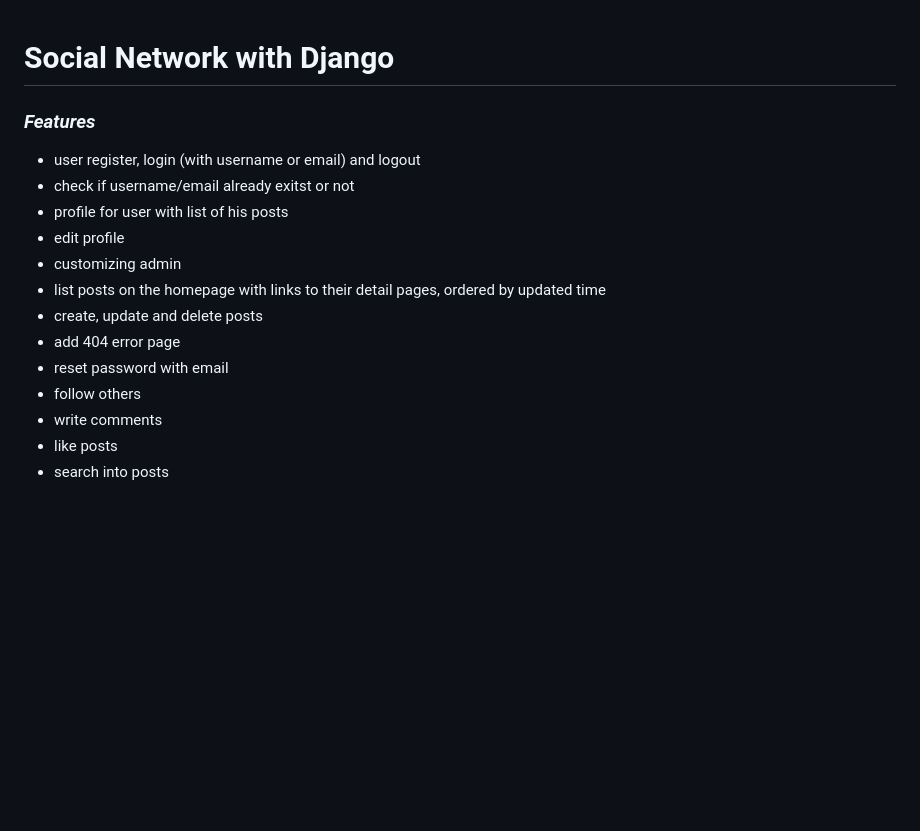
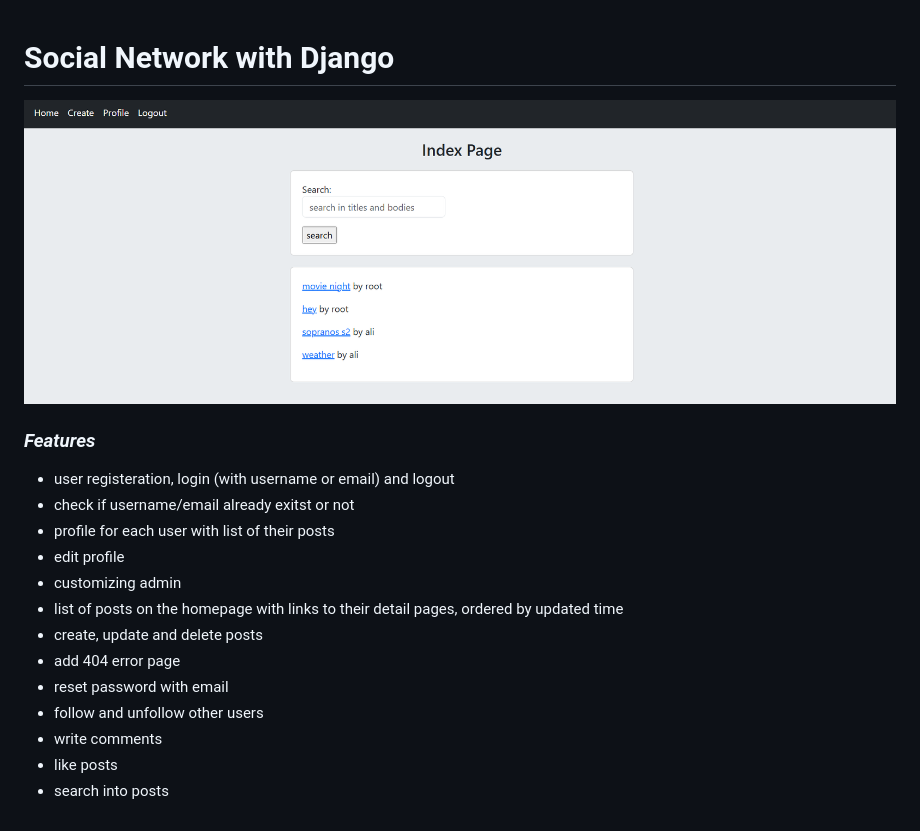
Before and after one commit to ali-a8s/social_network, a Markdown page: README.md, the part around the change. Rendered like a GitHub page; pictures changed too: site_pic.png (added); blank space fills up the shorter version.

```diff
--- a/README.md
+++ b/README.md
@@ -1,16 +1,18 @@
 # Social Network with Django
 
+![overview](site_pic.png "scr")
+
 ### _Features_
-+ user register, login (with username or email) and logout
++ user registeration, login (with username or email) and logout
 + check if username/email already exitst or not
-+ profile for user with list of his posts
++ profile for each user with list of their posts
 + edit profile
 + customizing admin
-+ list posts on the homepage with links to their detail pages, ordered by updated time
++ list of posts on the homepage with links to their detail pages, ordered by updated time
 + create, update and delete posts
 + add 404 error page
 + reset password with email
-+ follow others
++ follow and unfollow other users
 + write comments
 + like posts
 + search into posts
```
Also changed, not shown: 11 other files.
